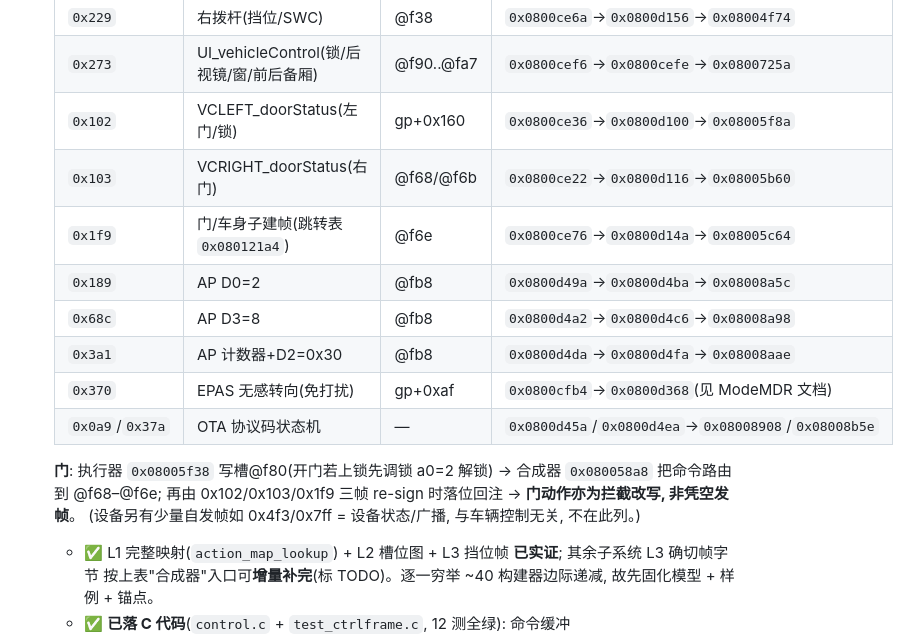
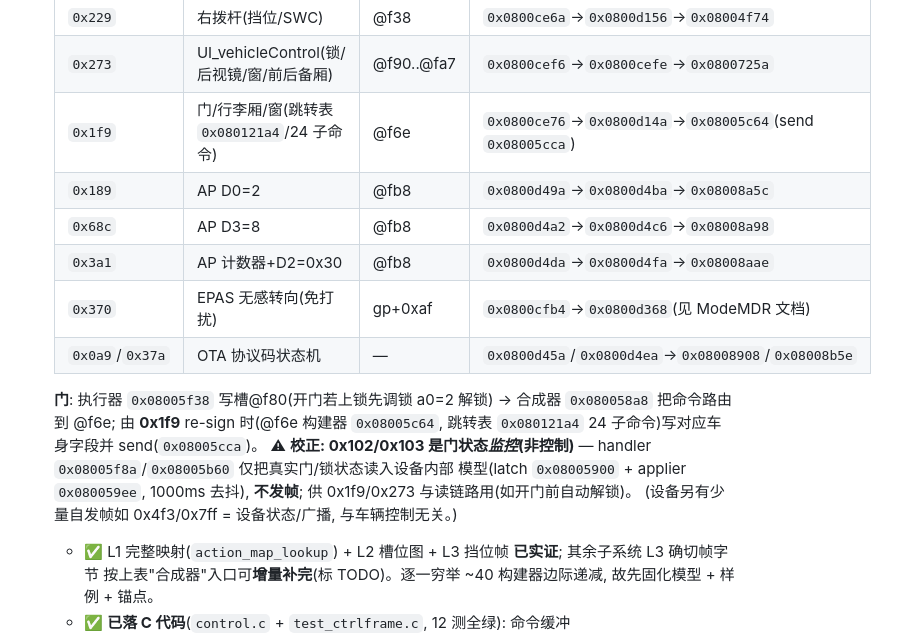
Before and after one commit to netPokey/feifanReverse, a Markdown page: firmware/CONTROL_INJECTION.md, the part around the change. Drawn GitHub-style.

Commit message:
docs(control): 校正 0x102/0x103 为门状态监控(非控制re-sign), 门控制=0x1f9
深反门 handler 推翻"门=re-sign 0x102/0x103/0x1f9"中的前两者:
- 0x102 handler 0x08005f8a / 0x103 handler 0x08005b60 **不含 send(0x0800aaa0)**,
  仅经 latch 0x08005900 + applier 0x080059ee(1000ms 去抖)把真实门/锁状态读入设备内部模型 → 是*监控*。
- 真正门控制 = **0x1f9**(@f6e 构建器 0x08005c64, 跳转表 0x080121a4/24 子命令, send 0x08005cca)。
- 旁证: 0x08006d40 是状态/事件机(非校验); 0x08006d98 仍为加法校验(tesla_addsum 已正确)。

仅文档校正。

Co-Authored-By: Claude Opus 4.8 <noreply@anthropic.com>
Claude-Session: https://claude.ai/code/session_013GvTivZApuHUoyZexbZuxp

```diff
--- a/firmware/CONTROL_INJECTION.md
+++ b/firmware/CONTROL_INJECTION.md
@@ -54,18 +54,18 @@
    |--------|------|--------|---------------------------|
    | `0x229` | 右拨杆(挡位/SWC) | @f38 | `0x0800ce6a`→`0x0800d156`→`0x08004f74` |
    | `0x273` | UI_vehicleControl(锁/后视镜/窗/前后备厢) | @f90..@fa7 | `0x0800cef6`→`0x0800cefe`→`0x0800725a` |
-   | `0x102` | VCLEFT_doorStatus(左门/锁) | gp+0x160 | `0x0800ce36`→`0x0800d100`→`0x08005f8a` |
-   | `0x103` | VCRIGHT_doorStatus(右门) | @f68/@f6b | `0x0800ce22`→`0x0800d116`→`0x08005b60` |
-   | `0x1f9` | 门/车身子建帧(跳转表 `0x080121a4`) | @f6e | `0x0800ce76`→`0x0800d14a`→`0x08005c64` |
+   | `0x1f9` | 门/行李厢/窗(跳转表 `0x080121a4`/24 子命令) | @f6e | `0x0800ce76`→`0x0800d14a`→`0x08005c64`(send `0x08005cca`) |
    | `0x189` | AP D0=2 | @fb8 | `0x0800d49a`→`0x0800d4ba`→`0x08008a5c` |
    | `0x68c` | AP D3=8 | @fb8 | `0x0800d4a2`→`0x0800d4c6`→`0x08008a98` |
    | `0x3a1` | AP 计数器+D2=0x30 | @fb8 | `0x0800d4da`→`0x0800d4fa`→`0x08008aae` |
    | `0x370` | EPAS 无感转向(免打扰) | gp+0xaf | `0x0800cfb4`→`0x0800d368`(见 ModeMDR 文档) |
    | `0x0a9`/`0x37a` | OTA 协议码状态机 | — | `0x0800d45a`/`0x0800d4ea`→`0x08008908`/`0x08008b5e` |
 
-   **门**: 执行器 `0x08005f38` 写槽@f80(开门若上锁先调锁 a0=2 解锁) → 合成器 `0x080058a8` 把命令路由到 @f68–@f6e;
-   再由 0x102/0x103/0x1f9 三帧 re-sign 时落位回注 → **门动作亦为拦截改写, 非凭空发帧**。
-   (设备另有少量自发帧如 0x4f3/0x7ff = 设备状态/广播, 与车辆控制无关, 不在此列。)
+   **门**: 执行器 `0x08005f38` 写槽@f80(开门若上锁先调锁 a0=2 解锁) → 合成器 `0x080058a8` 把命令路由到 @f6e;
+   由 **0x1f9** re-sign 时(@f6e 构建器 `0x08005c64`, 跳转表 `0x080121a4` 24 子命令)写对应车身字段并 send(`0x08005cca`)。
+   ⚠ **校正: 0x102/0x103 是门状态*监控*(非控制)** — handler `0x08005f8a`/`0x08005b60` 仅把真实门/锁状态读入设备内部
+   模型(latch `0x08005900` + applier `0x080059ee`, 1000ms 去抖), **不发帧**; 供 0x1f9/0x273 与读链路用(如开门前自动解锁)。
+   (设备另有少量自发帧如 0x4f3/0x7ff = 设备状态/广播, 与车辆控制无关。)
 
    - ✅ L1 完整映射(`action_map_lookup`) + L2 槽位图 + L3 挡位帧 **已实证**; 其余子系统 L3 确切帧字节
      按上表"合成器"入口可**增量补完**(标 TODO)。逐一穷举 ~40 构建器边际递减, 故先固化模型 + 样例 + 锚点。
```
